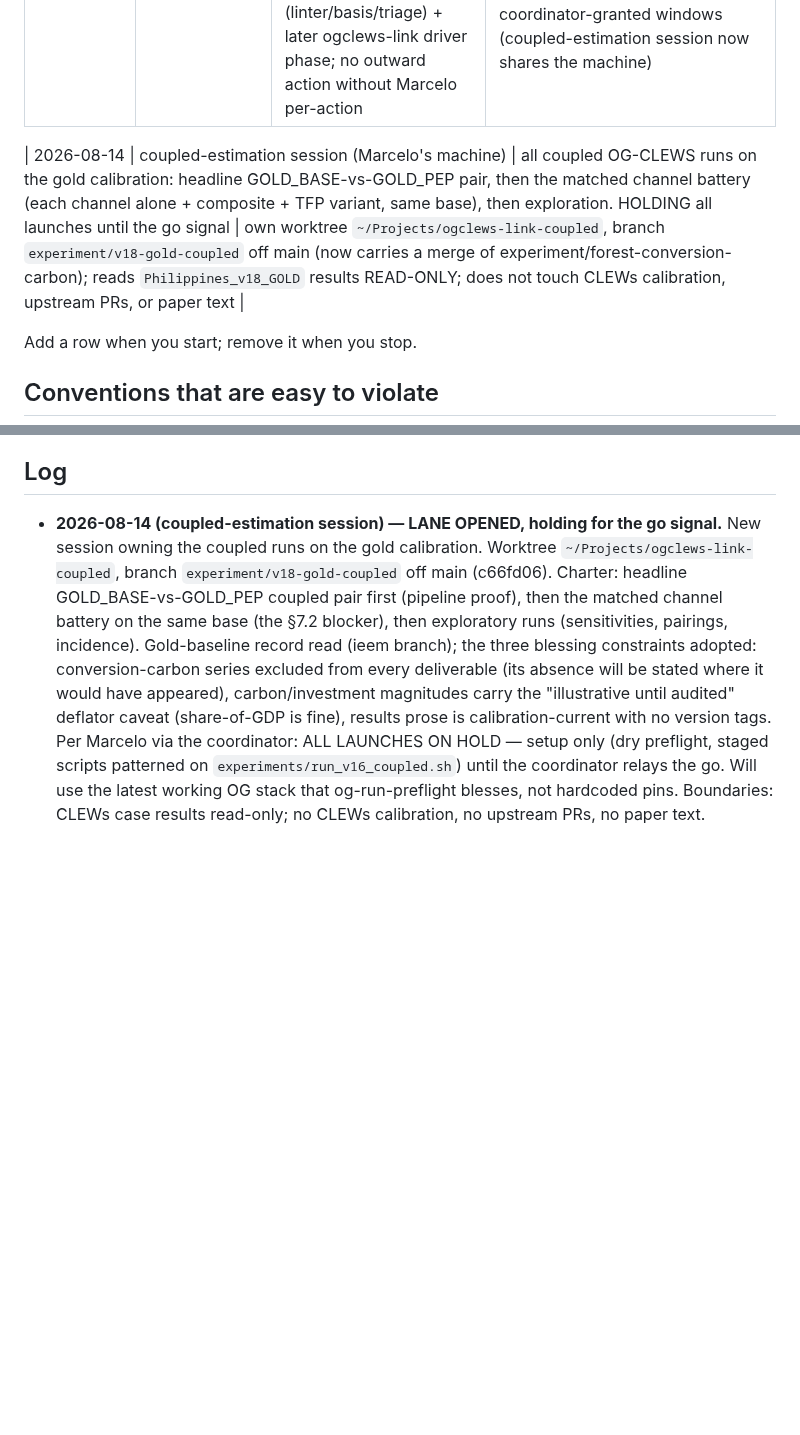
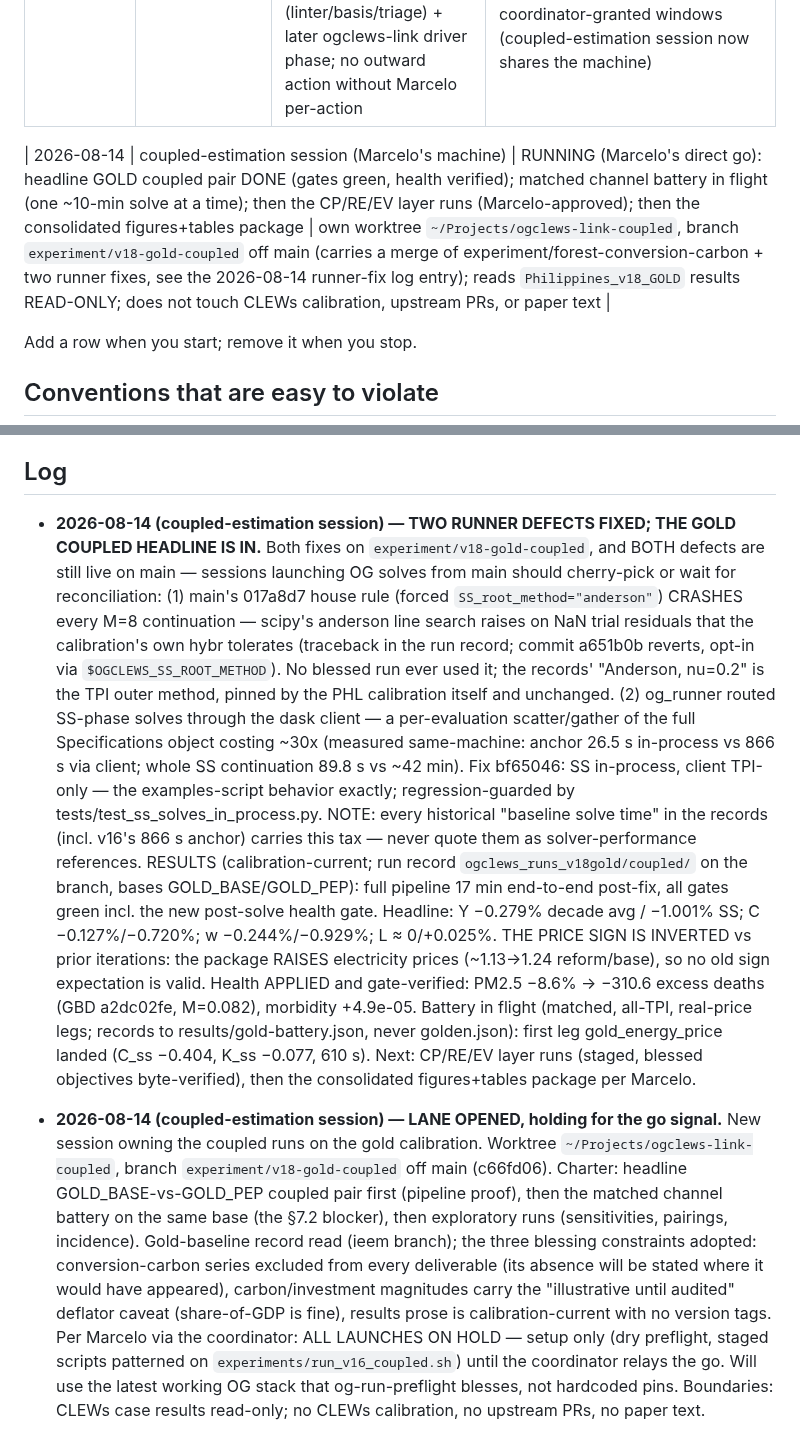
Before and after one commit to marcelolafleur/ogclews-link, a Markdown page: docs/COORDINATION.md, 2 parts joined by grey strips. Rendered like a GitHub page; blank space fills up the shorter version.

Commit message:
COORDINATION: coupled-estimation — two runner defects fixed (SS-anderson crash, dask SS ~30x tax, both still on main); GOLD coupled headline landed (gates green, health verified); battery in flight

```diff
--- a/docs/COORDINATION.md
+++ b/docs/COORDINATION.md
@@ -69,7 +69,7 @@ Do not delete another session's entry; append a correction under a new date.
 | 2026-08-13 | authoring session (ogclews-link-b5, charter v2 in the ieem branch's deliverables-plan) | paper/ 07-results (plan first), 08–10; paper-intro/ 05–07 refresh; deck results block proposed via this file only | own worktree `~/Projects/ogclews-link-writing`, branch `writing/results-and-closing` off `paper/linkages-intro`; does NOT touch paper/sections 01–06, channel notes, or `mechanisms.tex` |
 | 2026-08-13 (expanded 2026-08-14) | solver-acceleration session | warm-start mechanics + solve benchmarking (charter d1e15c2) — RESOLVED: recipe verified, vertex lottery killed; NOW ALSO: upstreaming prep per Marcelo (plan: `docs/design/warm-start-upstreaming-plan.md` on the branch) — three MUIOGO PRs (linter/basis/triage) + later ogclews-link driver phase; no outward action without Marcelo per-action | own worktree `~/Projects/ogclews-link-solvers`, branch `experiment/solver-acceleration` off main; `Philippines_v18_SOLVBENCH` only; WILL create MUIOGO dev worktree `~/Projects/MUIOGO-solveraccel` off EAPD-DRB/MUIOGO main (live install untouched); solves only in coordinator-granted windows (coupled-estimation session now shares the machine) |
 
-| 2026-08-14 | coupled-estimation session (Marcelo's machine) | all coupled OG-CLEWS runs on the gold calibration: headline GOLD_BASE-vs-GOLD_PEP pair, then the matched channel battery (each channel alone + composite + TFP variant, same base), then exploration. HOLDING all launches until the go signal | own worktree `~/Projects/ogclews-link-coupled`, branch `experiment/v18-gold-coupled` off main (now carries a merge of experiment/forest-conversion-carbon); reads `Philippines_v18_GOLD` results READ-ONLY; does not touch CLEWs calibration, upstream PRs, or paper text |
+| 2026-08-14 | coupled-estimation session (Marcelo's machine) | RUNNING (Marcelo's direct go): headline GOLD coupled pair DONE (gates green, health verified); matched channel battery in flight (one ~10-min solve at a time); then the CP/RE/EV layer runs (Marcelo-approved); then the consolidated figures+tables package | own worktree `~/Projects/ogclews-link-coupled`, branch `experiment/v18-gold-coupled` off main (carries a merge of experiment/forest-conversion-carbon + two runner fixes, see the 2026-08-14 runner-fix log entry); reads `Philippines_v18_GOLD` results READ-ONLY; does not touch CLEWs calibration, upstream PRs, or paper text |
 
 Add a row when you start; remove it when you stop.
 
@@ -128,6 +128,34 @@ scripted download — fetch it in a browser).
 7. Before any submission: systematic ESM↔OLG literature search; calibrate the unit bridge.
 
 ## Log
+
+- **2026-08-14 (coupled-estimation session) — TWO RUNNER DEFECTS FIXED; THE GOLD COUPLED
+  HEADLINE IS IN.** Both fixes on `experiment/v18-gold-coupled`, and BOTH defects are
+  still live on main — sessions launching OG solves from main should cherry-pick or wait
+  for reconciliation:
+  (1) main's 017a8d7 house rule (forced `SS_root_method="anderson"`) CRASHES every M=8
+  continuation — scipy's anderson line search raises on NaN trial residuals that the
+  calibration's own hybr tolerates (traceback in the run record; commit a651b0b reverts,
+  opt-in via `$OGCLEWS_SS_ROOT_METHOD`). No blessed run ever used it; the records' "Anderson,
+  nu=0.2" is the TPI outer method, pinned by the PHL calibration itself and unchanged.
+  (2) og_runner routed SS-phase solves through the dask client — a per-evaluation
+  scatter/gather of the full Specifications object costing ~30x (measured same-machine:
+  anchor 26.5 s in-process vs 866 s via client; whole SS continuation 89.8 s vs ~42 min).
+  Fix bf65046: SS in-process, client TPI-only — the examples-script behavior exactly;
+  regression-guarded by tests/test_ss_solves_in_process.py. NOTE: every historical
+  "baseline solve time" in the records (incl. v16's 866 s anchor) carries this tax —
+  never quote them as solver-performance references.
+  RESULTS (calibration-current; run record `ogclews_runs_v18gold/coupled/` on the branch,
+  bases GOLD_BASE/GOLD_PEP): full pipeline 17 min end-to-end post-fix, all gates green
+  incl. the new post-solve health gate. Headline: Y −0.279% decade avg / −1.001% SS;
+  C −0.127%/−0.720%; w −0.244%/−0.929%; L ≈ 0/+0.025%. THE PRICE SIGN IS INVERTED vs
+  prior iterations: the package RAISES electricity prices (~1.13→1.24 reform/base), so
+  no old sign expectation is valid. Health APPLIED and gate-verified: PM2.5 −8.6% →
+  −310.6 excess deaths (GBD a2dc02fe, M=0.082), morbidity +4.9e-05. Battery in flight
+  (matched, all-TPI, real-price legs; records to results/gold-battery.json, never
+  golden.json): first leg gold_energy_price landed (C_ss −0.404, K_ss −0.077, 610 s).
+  Next: CP/RE/EV layer runs (staged, blessed objectives byte-verified), then the
+  consolidated figures+tables package per Marcelo.
 
 - **2026-08-14 (coupled-estimation session) — LANE OPENED, holding for the go signal.**
   New session owning the coupled runs on the gold calibration. Worktree
```
